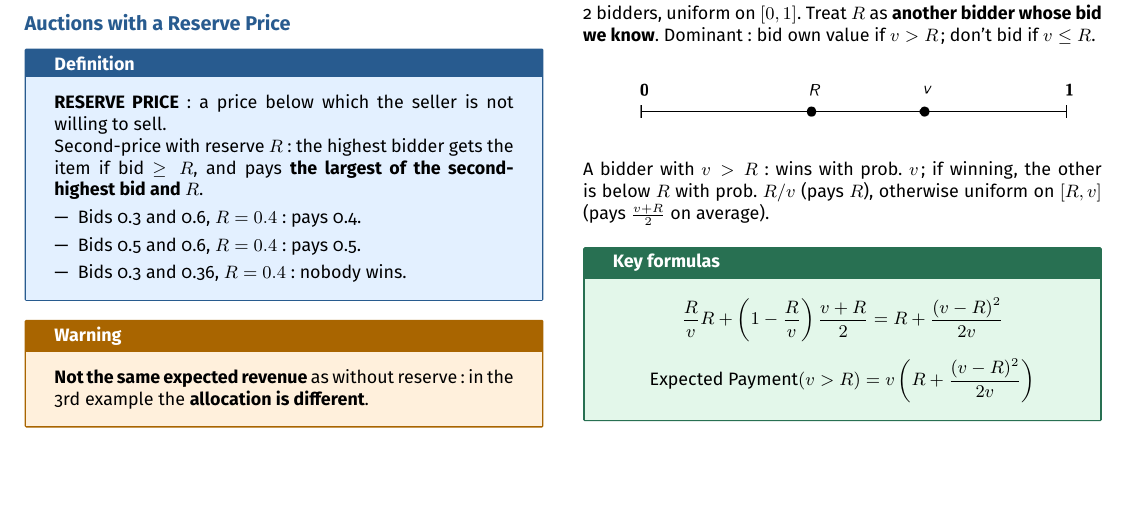
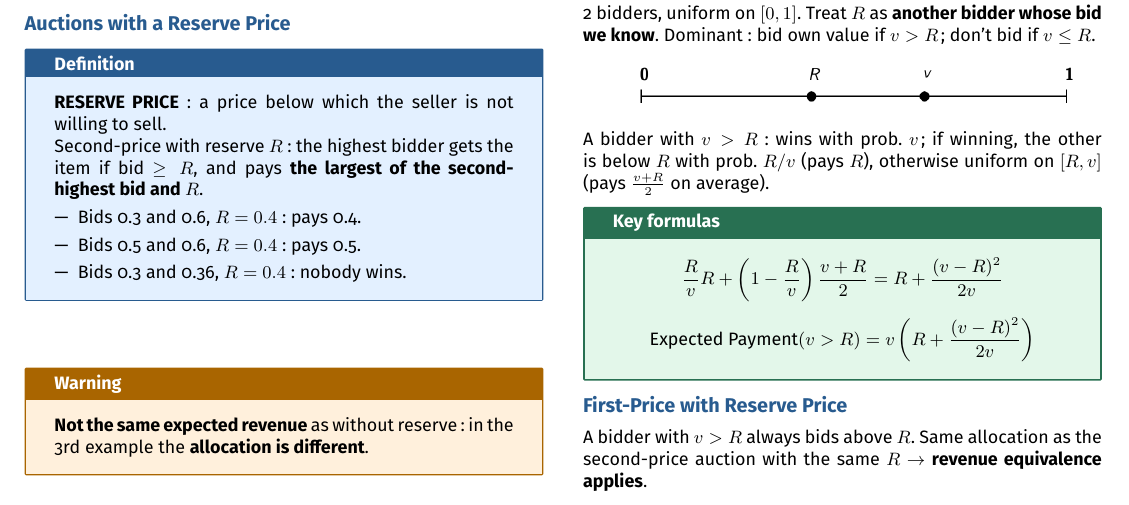
Before and after one commit to AlphaXT38G/notes_ba5, a LaTeX document (gametheory/week/week09.tex): part of page 2 of 2, cut so that both start at the same text, the shorter picture padded with empty space. Compiled offline with pdfLaTeX.

Commit message:
feat(gametheory-week09): add the section on First-Price with Reserve Price

```diff
--- a/gametheory/week/week09.tex
+++ b/gametheory/week/week09.tex
@@ -513,6 +513,14 @@
 
 
 
+%=========================================================
+\section{First-Price with Reserve Price}
+
+
+A bidder with $v > R$ always bids above $R$. Same allocation as the second-price auction with
+the same $R$ $\rightarrow$ \textbf{revenue equivalence applies}.
+
+
 
 
 
```
